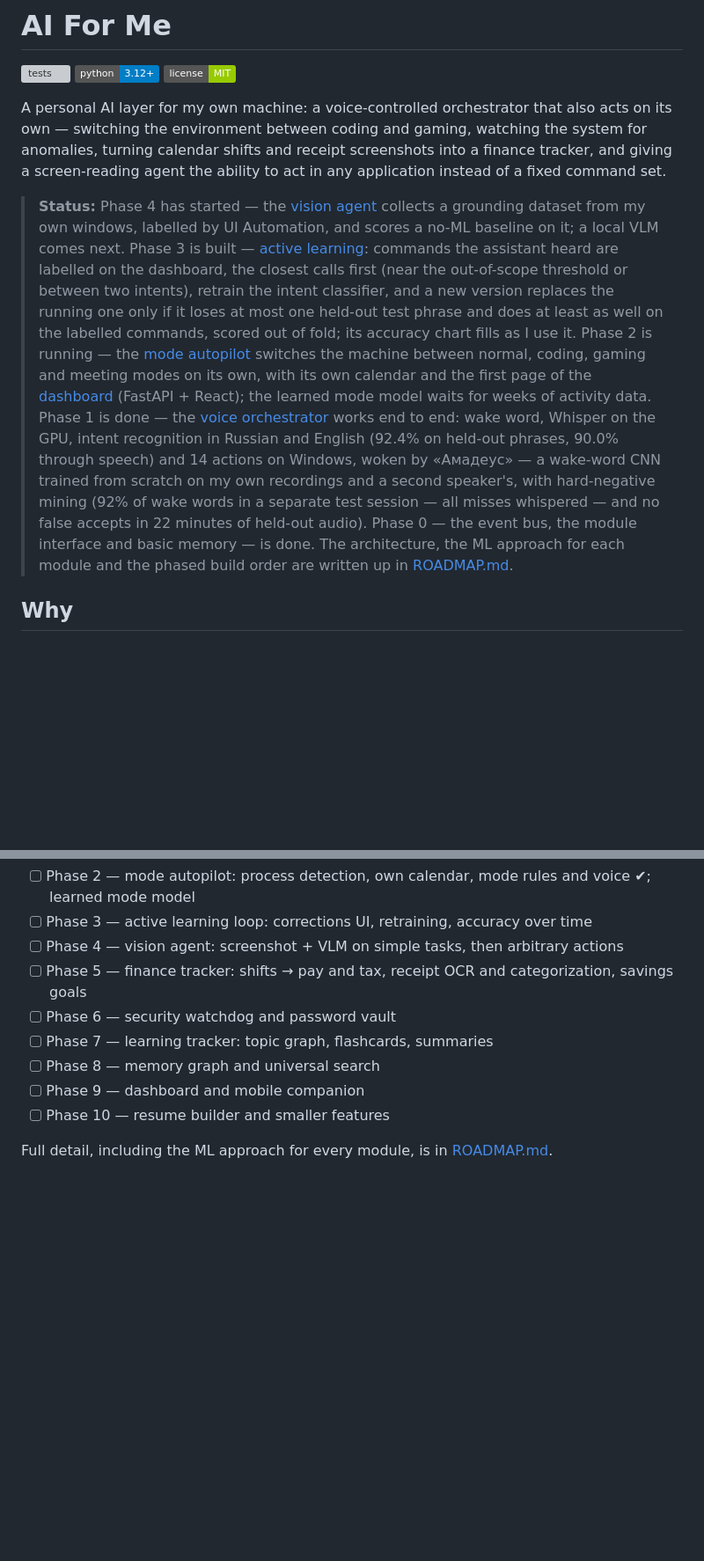
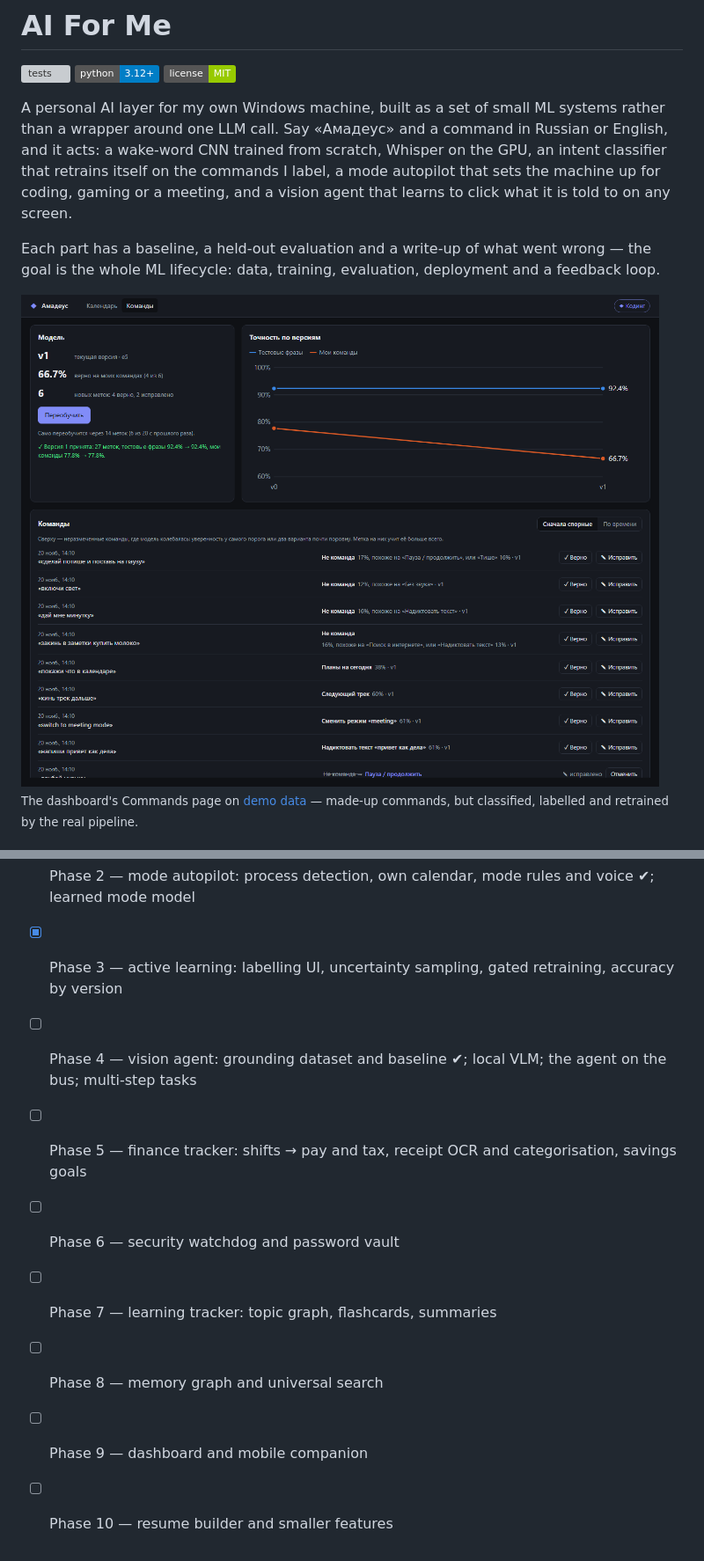
Before and after one commit to KernerlRace/Ai-For-Me, a Markdown page: README.md, 2 parts joined by grey strips. Shown at 88% size. Drawn GitHub-style; pictures changed too: docs/img/dashboard-commands.png (added); badges without logos; blank space fills up the shorter version; grey boxes are pictures that could not be loaded.

```diff
--- a/README.md
+++ b/README.md
@@ -4,22 +4,15 @@
 ![Python 3.12+](https://img.shields.io/badge/python-3.12%2B-blue)
 [![License: MIT](https://img.shields.io/badge/license-MIT-green)](LICENSE)
 
-A personal AI layer for my own machine: a voice-controlled orchestrator that also acts on its own — switching the environment between coding and gaming, watching the system for anomalies, turning calendar shifts and receipt screenshots into a finance tracker, and giving a screen-reading agent the ability to act in any application instead of a fixed command set.
+A personal AI layer for my own Windows machine, built as a set of small ML systems rather than a wrapper around one
+LLM call. Say «Амадеус» and a command in Russian or English, and it acts: a wake-word CNN trained from scratch,
+Whisper on the GPU, an intent classifier that retrains itself on the commands I label, a mode autopilot that sets the
+machine up for coding, gaming or a meeting, and a vision agent that learns to click what it is told to on any screen.
 
-> **Status:** Phase 4 has started — the [vision agent](aiforme/vision_agent) collects a grounding dataset from my own
-> windows, labelled by UI Automation, and scores a no-ML baseline on it; a local VLM comes next.
-> Phase 3 is built — [active learning](aiforme/active_learning): commands the assistant heard are
-> labelled on the dashboard, the closest calls first (near the out-of-scope threshold or between two intents), retrain
-> the intent classifier, and a new version replaces the running one only if it loses at most one held-out test phrase
-> and does at least as well on the labelled commands, scored out of fold; its accuracy chart fills as I use it.
-> Phase 2 is running — the [mode autopilot](aiforme/mode_autopilot) switches the machine between normal,
-> coding, gaming and meeting modes on its own, with its own calendar and the first page of the
-> [dashboard](aiforme/dashboard) (FastAPI + React); the learned mode model waits for weeks of activity data.
-> Phase 1 is done — the [voice orchestrator](aiforme/voice_orchestrator) works end to end: wake word,
-> Whisper on the GPU, intent recognition in Russian and English (92.4% on held-out phrases, 90.0% through speech) and
-> 14 actions on Windows, woken by «Амадеус» — a wake-word CNN trained from scratch on my own recordings and a second speaker's, with hard-negative mining (92% of wake words in a separate test session — all misses whispered — and no false accepts in 22 minutes of held-out audio). Phase 0 — the event
-> bus, the module interface and basic memory — is done. The architecture, the ML approach for each module and the
-> phased build order are written up in [ROADMAP.md](ROADMAP.md).
+Each part has a baseline, a held-out evaluation and a write-up of what went wrong — the goal is the whole ML
+lifecycle: data, training, evaluation, deployment and a feedback loop.
 
-## Why
+![The Commands page: every command the assistant heard, the closest calls first, labels and accuracy by model version](docs/img/dashboard-commands.png)
+<sub>The dashboard's Commands page on [demo data](#try-it) — made-up commands, but classified, labelled and
+retrained by the real pipeline.</sub>
 
@@ -125,11 +173,9 @@ uv run python -m aiforme tail -n 20 'voice.*'
 - [ ] Phase 2 — mode autopilot: process detection, own calendar, mode rules and voice ✔; learned mode model
-- [ ] Phase 3 — active learning loop: corrections UI, retraining, accuracy over time
-- [ ] Phase 4 — vision agent: screenshot + VLM on simple tasks, then arbitrary actions
-- [ ] Phase 5 — finance tracker: shifts → pay and tax, receipt OCR and categorization, savings goals
+- [x] Phase 3 — active learning: labelling UI, uncertainty sampling, gated retraining, accuracy by version
+- [ ] Phase 4 — vision agent: grounding dataset and baseline ✔; local VLM; the agent on the bus; multi-step tasks
+- [ ] Phase 5 — finance tracker: shifts → pay and tax, receipt OCR and categorisation, savings goals
 - [ ] Phase 6 — security watchdog and password vault
 - [ ] Phase 7 — learning tracker: topic graph, flashcards, summaries
 - [ ] Phase 8 — memory graph and universal search
 - [ ] Phase 9 — dashboard and mobile companion
 - [ ] Phase 10 — resume builder and smaller features
-
-Full detail, including the ML approach for every module, is in [ROADMAP.md](ROADMAP.md).
```
Also changed, not shown: other parts of README.md (+107 -52 lines), docs/img/dashboard-calendar.png (added), 3 other files.
